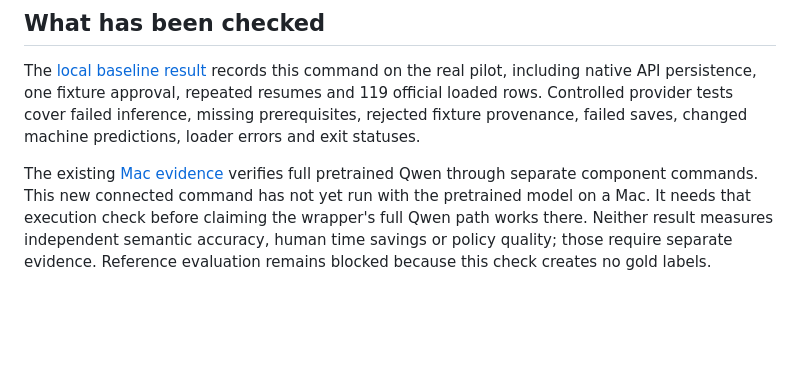
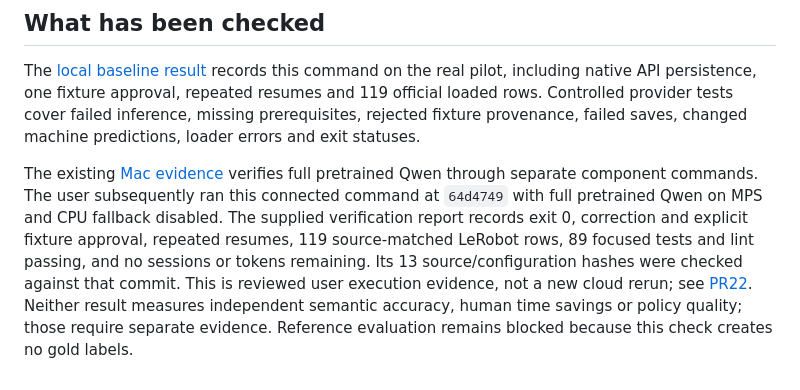
Before and after one commit to dyl-joseph/auto-robo-pipeline, a Markdown page: docs/workflow-acceptance.md, the part around the change. GitHub-like rendering; blank space fills up the shorter version.

Commit message:
docs: reconcile reported Mac acceptance status [skip ci]

```diff
--- a/docs/workflow-acceptance.md
+++ b/docs/workflow-acceptance.md
@@ -69,4 +69,4 @@ The output also contains a disposable Label Studio database. Its test account ha
 
 The [local baseline result](evidence/workflow-acceptance-baseline.json) records this command on the real pilot, including native API persistence, one fixture approval, repeated resumes and 119 official loaded rows. Controlled provider tests cover failed inference, missing prerequisites, rejected fixture provenance, failed saves, changed machine predictions, loader errors and exit statuses.
 
-The existing [Mac evidence](evidence/mac-semantic-e2e.json) verifies full pretrained Qwen through separate component commands. This new connected command has not yet run with the pretrained model on a Mac. It needs that execution check before claiming the wrapper's full Qwen path works there. Neither result measures independent semantic accuracy, human time savings or policy quality; those require separate evidence. Reference evaluation remains blocked because this check creates no gold labels.
+The existing [Mac evidence](evidence/mac-semantic-e2e.json) verifies full pretrained Qwen through separate component commands. The user subsequently ran this connected command at `64d4749` with full pretrained Qwen on MPS and CPU fallback disabled. The supplied verification report records exit 0, correction and explicit fixture approval, repeated resumes, 119 source-matched LeRobot rows, 89 focused tests and lint passing, and no sessions or tokens remaining. Its 13 source/configuration hashes were checked against that commit. This is reviewed user execution evidence, not a new cloud rerun; see [PR22](https://github.com/dyl-joseph/auto-robo-pipeline/pull/22). Neither result measures independent semantic accuracy, human time savings or policy quality; those require separate evidence. Reference evaluation remains blocked because this check creates no gold labels.
```
